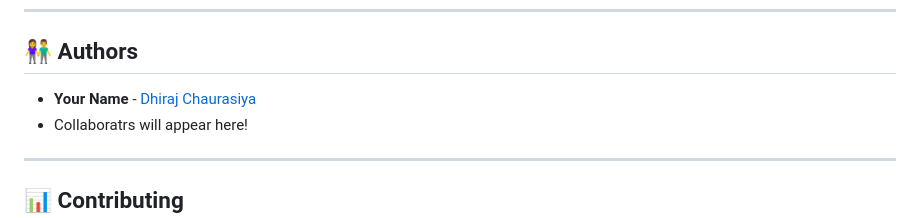
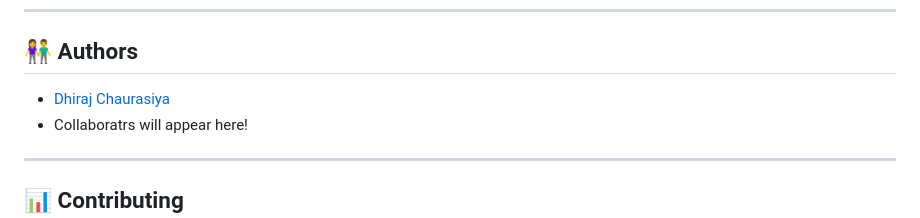
Before and after one commit to dhirajchaurasiya/Waste2Worth, a Markdown page: README.md, the part around the change. Drawn GitHub-style.

```diff
--- a/README.md
+++ b/README.md
@@ -128,7 +128,7 @@ For queries, reach out at: **dhirajkrchaurasiya@gmail.com**
 
 ## 👫 Authors
 
-- **Your Name** - [Dhiraj Chaurasiya](https://github.com/dhirajchaurasiya)
+- [Dhiraj Chaurasiya](https://github.com/dhirajchaurasiya)
 - Collaboratrs will appear here!
 
 ---
```
